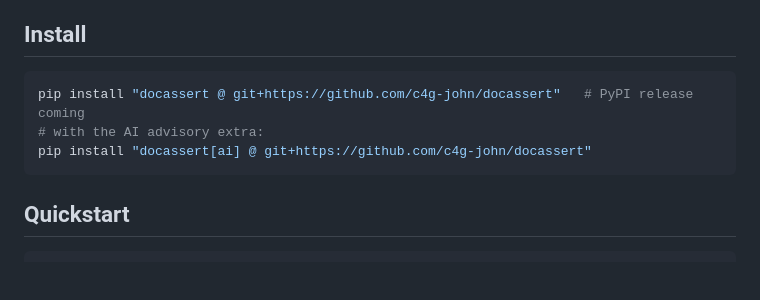
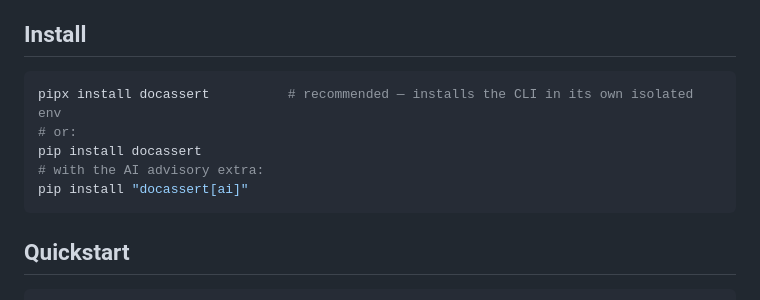
Before and after one commit to c4g-john/docassert, a Markdown page: README.md, the part around one of its changes. Rendered like a GitHub page; blank space fills up the shorter version.

Commit message:
README: install from PyPI (it's published) + badges
docassert is live on PyPI, so install is now `pip install docassert` /
`pipx install docassert` (was the git+ URL with a 'PyPI release coming' note).
Added PyPI version / Python / license badges.

Co-Authored-By: Claude Opus 4.8 <noreply@anthropic.com>

````diff
--- a/README.md
+++ b/README.md
@@ -12,9 +16,11 @@ a vendor-neutral standard for running a PMO from version-controlled, declarative
 ## Install
 
 ```bash
-pip install "docassert @ git+https://github.com/c4g-john/docassert"   # PyPI release coming
+pipx install docassert          # recommended — installs the CLI in its own isolated env
+# or:
+pip install docassert
 # with the AI advisory extra:
-pip install "docassert[ai] @ git+https://github.com/c4g-john/docassert"
+pip install "docassert[ai]"
 ```
 
 ## Quickstart
````
Also changed, not shown: other parts of README.md (+4 -0 lines).
